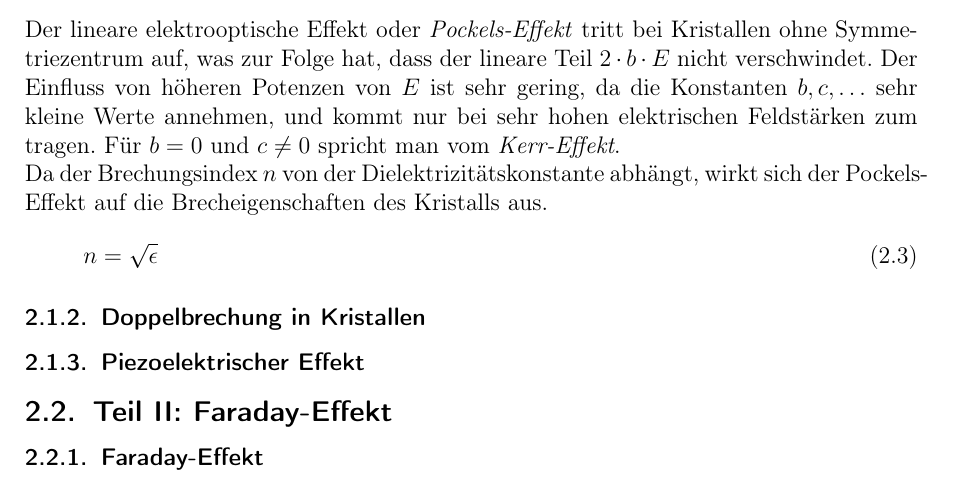
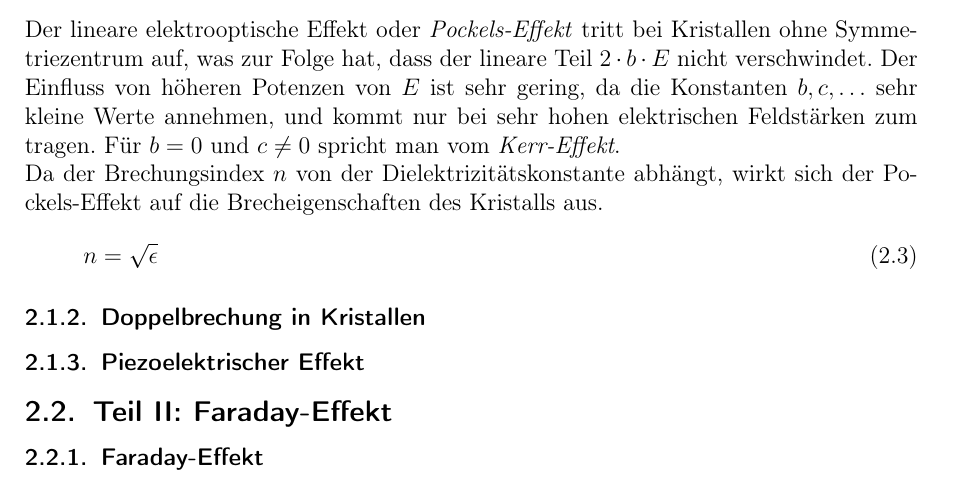
Before and after one commit to Bigben37/FP1, a LaTeX document (0924-FarPock/src/farpock.tex, which reads 0924-FarPock/src/02_Grundlagen.tex): part of page 4 of 9, cut so that both start at the same text. Compiled offline with pdfLaTeX.

Commit message:
fixed warning

```diff
--- a/0924-FarPock/src/02_Grundlagen.tex
+++ b/0924-FarPock/src/02_Grundlagen.tex
@@ -16,14 +16,13 @@
   \epsilon = \frac{\difd D}{\difd E} = a + 2 \cdot b \cdot E + 3 \cdot c \cdot E^2 + \ldots
 \end{equation}
 Der lineare elektrooptische Effekt oder \emph{Pockels-Effekt} tritt bei Kristallen ohne Symmetriezentrum auf, was zur Folge hat, dass
-der lineare Teil $2 \cdot b \cdot E$ nicht verschwindet. Der Einfluss von höheren Potenzen von $E$ ist sehr gering, da die Konstanten $b, c, \ldots$ sehr
-kleine Werte annehmen, und kommt nur bei sehr hohen elektrischen Feldstärken zum tragen.
+der lineare Teil $2 \cdot b \cdot E$ nicht verschwindet. Der Einfluss von höheren Potenzen von $E$ ist sehr gering, da die Konstanten
+$b, c, \ldots$ sehr kleine Werte annehmen, und kommt nur bei sehr hohen elektrischen Feldstärken zum tragen.
 Für $b = 0$ und $c \neq 0$ spricht man vom \emph{Kerr-Effekt}. \\
-Da der Brechungsindex $n$ von der Dielektrizitätskonstante abhängt, wirkt sich der Pockels-Effekt auf die Brecheigenschaften des Kristalls aus.
+Da der Brechungsindex $n$ von der Dielektrizitätskonstante abhängt, wirkt sich der Po"-ckels-Effekt auf die Brecheigenschaften des Kristalls aus.
 \begin{equation}
   n = \sqrt{\epsilon}
 \end{equation}
-
 
 \subsubsection{Doppelbrechung in Kristallen}
 
```
